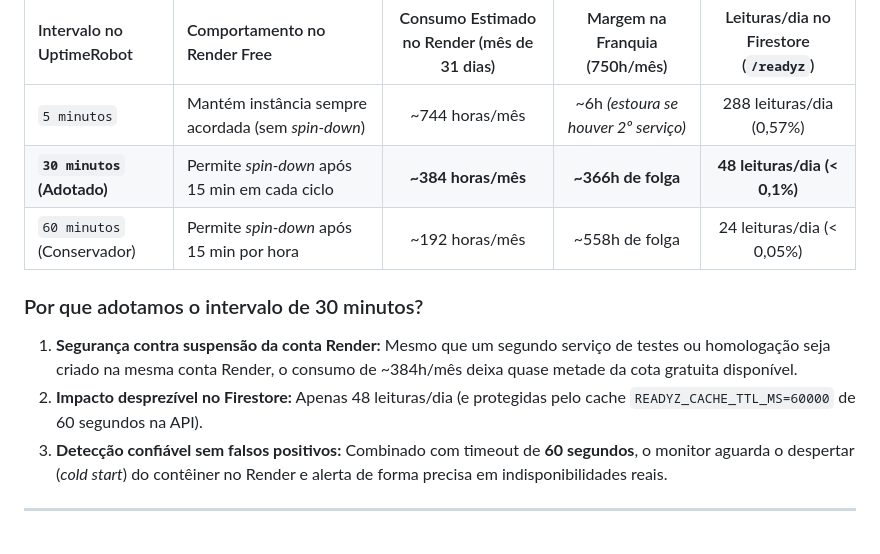
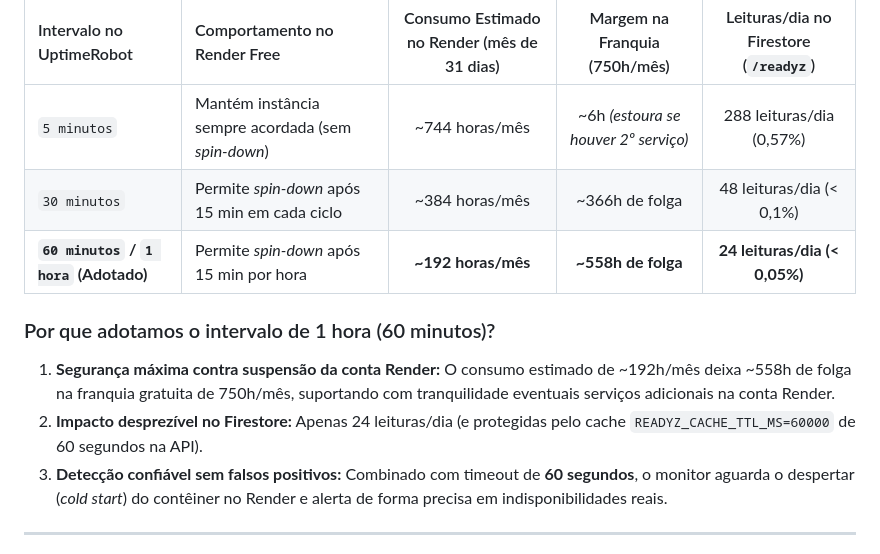
Before and after one commit to Alcadas/alcadas-core, a Markdown page: docs/cloud/monitoramento-uptime-rollback.md, the part around one of its changes. Drawn GitHub-style.

```diff
--- a/docs/cloud/monitoramento-uptime-rollback.md
+++ b/docs/cloud/monitoramento-uptime-rollback.md
@@ -49,12 +53,12 @@ O plano gratuito do **Render** oferece **750 horas mensais** compartilhadas entr
 | Intervalo no UptimeRobot | Comportamento no Render Free | Consumo Estimado no Render (mês de 31 dias) | Margem na Franquia (750h/mês) | Leituras/dia no Firestore (`/readyz`) |
 | :--- | :--- | :---: | :---: | :---: |
 | `5 minutos` | Mantém instância sempre acordada (sem *spin-down*) | ~744 horas/mês | ~6h *(estoura se houver 2º serviço)* | 288 leituras/dia (0,57%) |
-| **`30 minutos` (Adotado)** | Permite *spin-down* após 15 min em cada ciclo | **~384 horas/mês** | **~366h de folga** | **48 leituras/dia (< 0,1%)** |
-| `60 minutos` (Conservador) | Permite *spin-down* após 15 min por hora | ~192 horas/mês | ~558h de folga | 24 leituras/dia (< 0,05%) |
+| `30 minutos` | Permite *spin-down* após 15 min em cada ciclo | ~384 horas/mês | ~366h de folga | 48 leituras/dia (< 0,1%) |
+| **`60 minutos` / `1 hora` (Adotado)** | Permite *spin-down* após 15 min por hora | **~192 horas/mês** | **~558h de folga** | **24 leituras/dia (< 0,05%)** |
 
-### Por que adotamos o intervalo de 30 minutos?
-1. **Segurança contra suspensão da conta Render:** Mesmo que um segundo serviço de testes ou homologação seja criado na mesma conta Render, o consumo de ~384h/mês deixa quase metade da cota gratuita disponível.
-2. **Impacto desprezível no Firestore:** Apenas 48 leituras/dia (e protegidas pelo cache `READYZ_CACHE_TTL_MS=60000` de 60 segundos na API).
+### Por que adotamos o intervalo de 1 hora (60 minutos)?
+1. **Segurança máxima contra suspensão da conta Render:** O consumo estimado de ~192h/mês deixa ~558h de folga na franquia gratuita de 750h/mês, suportando com tranquilidade eventuais serviços adicionais na conta Render.
+2. **Impacto desprezível no Firestore:** Apenas 24 leituras/dia (e protegidas pelo cache `READYZ_CACHE_TTL_MS=60000` de 60 segundos na API).
 3. **Detecção confiável sem falsos positivos:** Combinado com timeout de **60 segundos**, o monitor aguarda o despertar (*cold start*) do contêiner no Render e alerta de forma precisa em indisponibilidades reais.
 
 ---
```
Also changed, not shown: other parts of docs/cloud/monitoramento-uptime-rollback.md (+13 -3 lines), README.md (+2 -2 lines), docs/cloud/assets/uptimerobot-alerta-indisponibilidade.png (added), docs/cloud/assets/uptimerobot-api-readyz-up.png (added).
